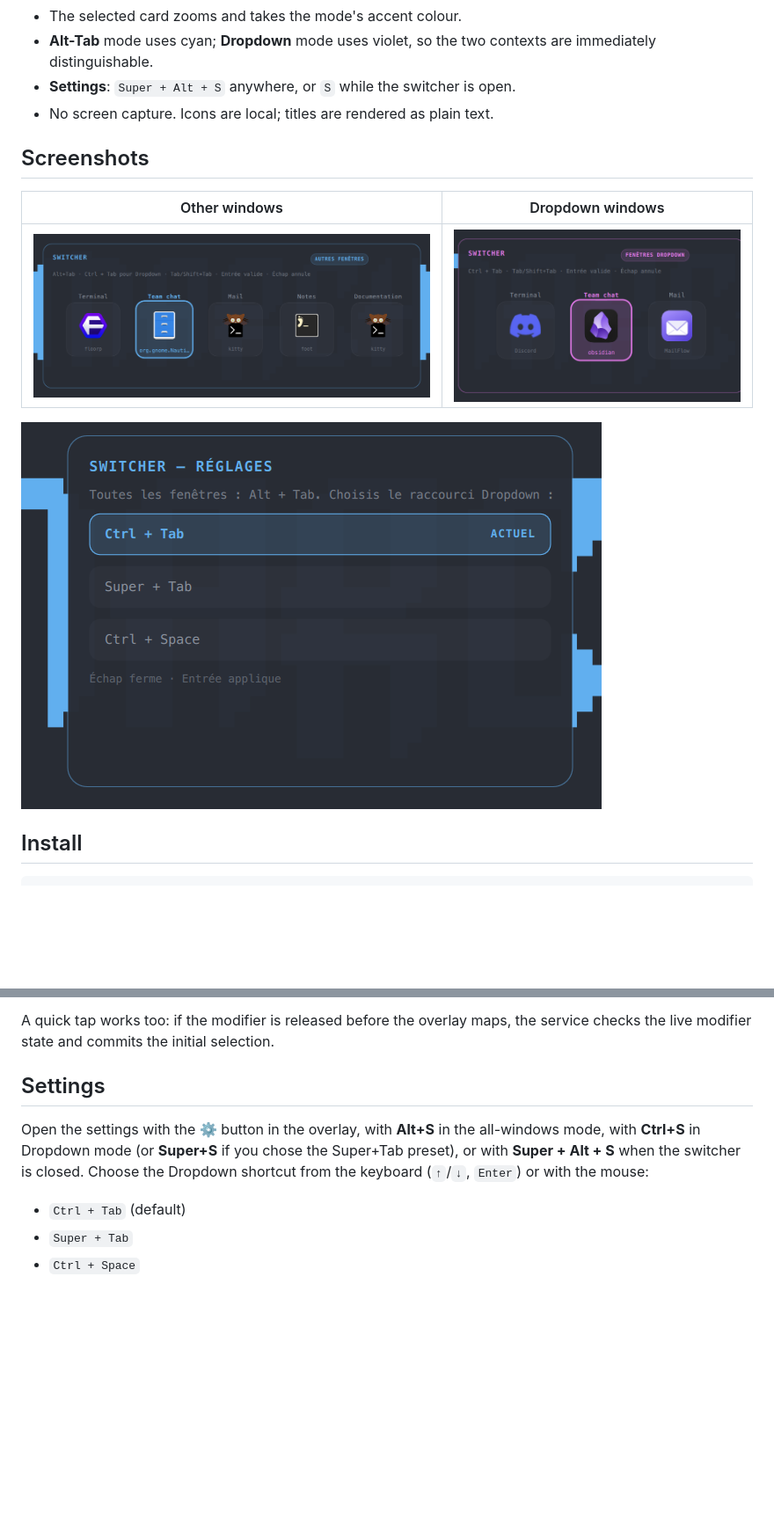
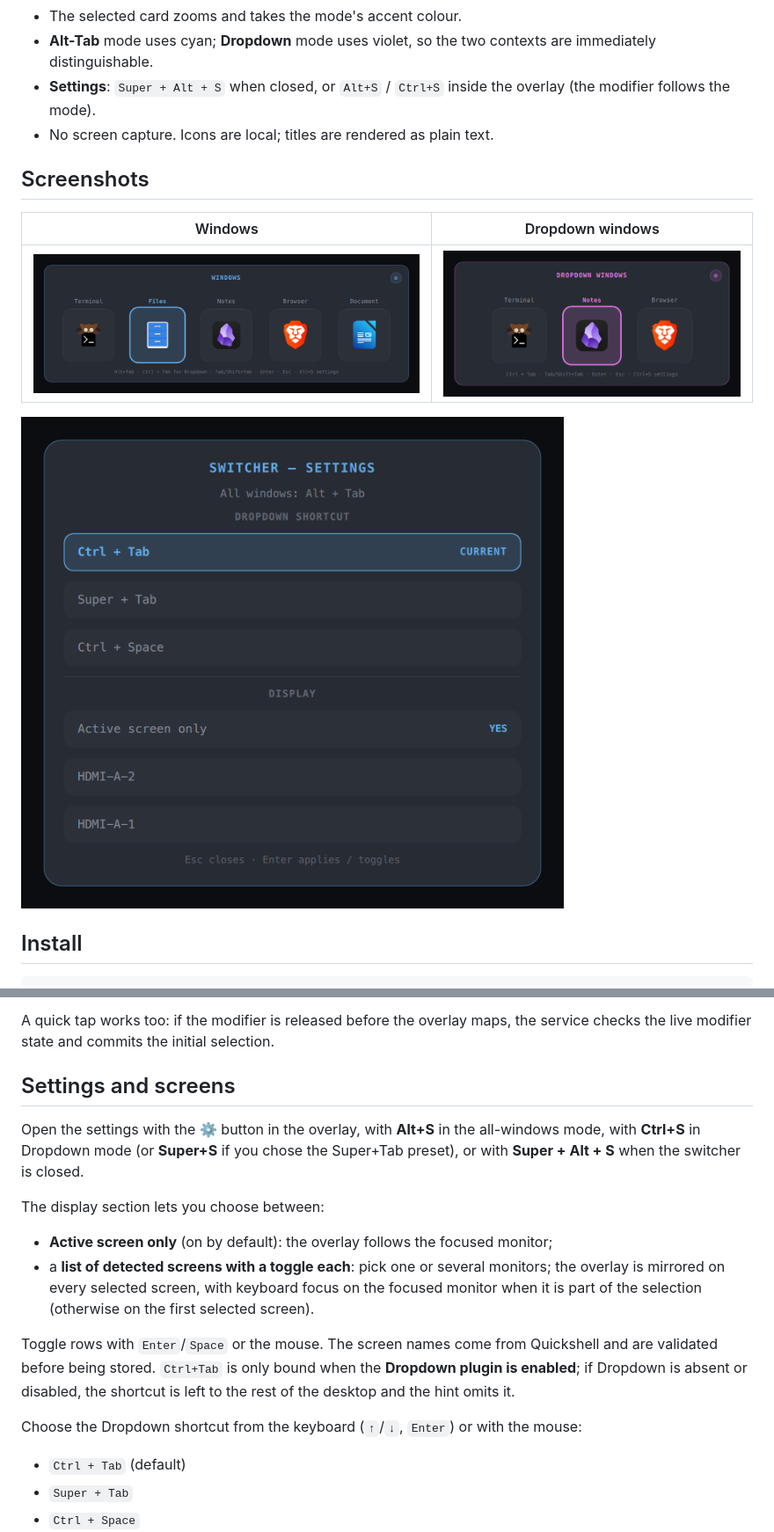
Before and after one commit to ApachaiZ/omarchy-switcher, a Markdown page: README.md, 2 parts joined by grey strips. Shown at 88% size. Drawn GitHub-style; pictures changed too: docs/screenshots/switcher-all.png, docs/screenshots/switcher-dropdown.png, docs/screenshots/switcher-settings.png; blank space fills up the shorter version.

```diff
--- a/README.md
+++ b/README.md
@@ -12,11 +12,12 @@ work directly with [Dropdown](https://github.com/ApachaiZ/omarchy-dropdown).
 - The selected card zooms and takes the mode's accent colour.
 - **Alt-Tab** mode uses cyan; **Dropdown** mode uses violet, so the two
   contexts are immediately distinguishable.
-- **Settings**: `Super + Alt + S` anywhere, or `S` while the switcher is open.
+- **Settings**: `Super + Alt + S` when closed, or `Alt+S` / `Ctrl+S` inside the
+  overlay (the modifier follows the mode).
 - No screen capture. Icons are local; titles are rendered as plain text.
 
 
 ## Screenshots
 
-| Other windows | Dropdown windows |
+| Windows | Dropdown windows |
 | --- | --- |
@@ -76,11 +77,26 @@ While the overlay is open:
 A quick tap works too: if the modifier is released before the overlay maps, the
 service checks the live modifier state and commits the initial selection.
 
-## Settings
+## Settings and screens
 
 Open the settings with the **⚙** button in the overlay, with **Alt+S** in the
 all-windows mode, with **Ctrl+S** in Dropdown mode (or **Super+S** if you chose
 the Super+Tab preset), or with **Super + Alt + S** when the switcher is closed.
+
+The display section lets you choose between:
+
+- **Active screen only** (on by default): the overlay follows the focused
+  monitor;
+- a **list of detected screens with a toggle each**: pick one or several
+  monitors; the overlay is mirrored on every selected screen, with keyboard
+  focus on the focused monitor when it is part of the selection (otherwise on
+  the first selected screen).
+
+Toggle rows with `Enter`/`Space` or the mouse. The screen names come from
+Quickshell and are validated before being stored. `Ctrl+Tab` is only bound
+when the **Dropdown plugin is enabled**; if Dropdown is absent or disabled,
+the shortcut is left to the rest of the desktop and the hint omits it.
+
 Choose the Dropdown shortcut from the keyboard (`↑`/`↓`, `Enter`) or with the
 mouse:
 
```
Also changed, not shown: other parts of README.md (+1 -1 lines), 8 other files.
